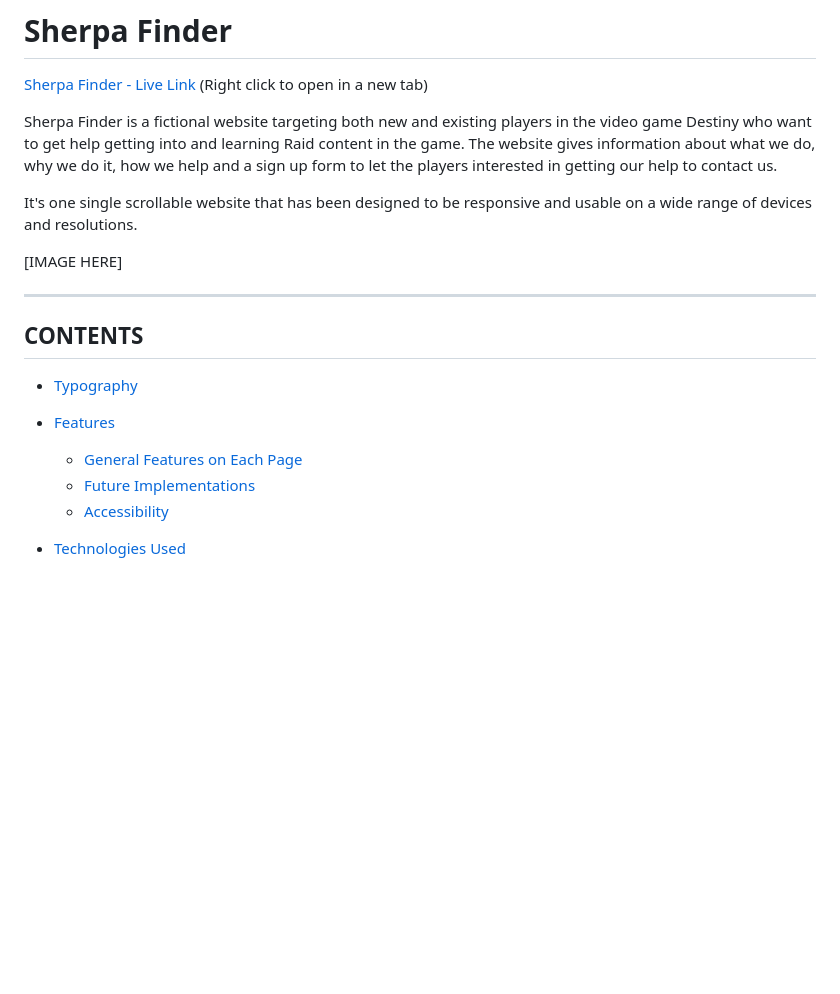
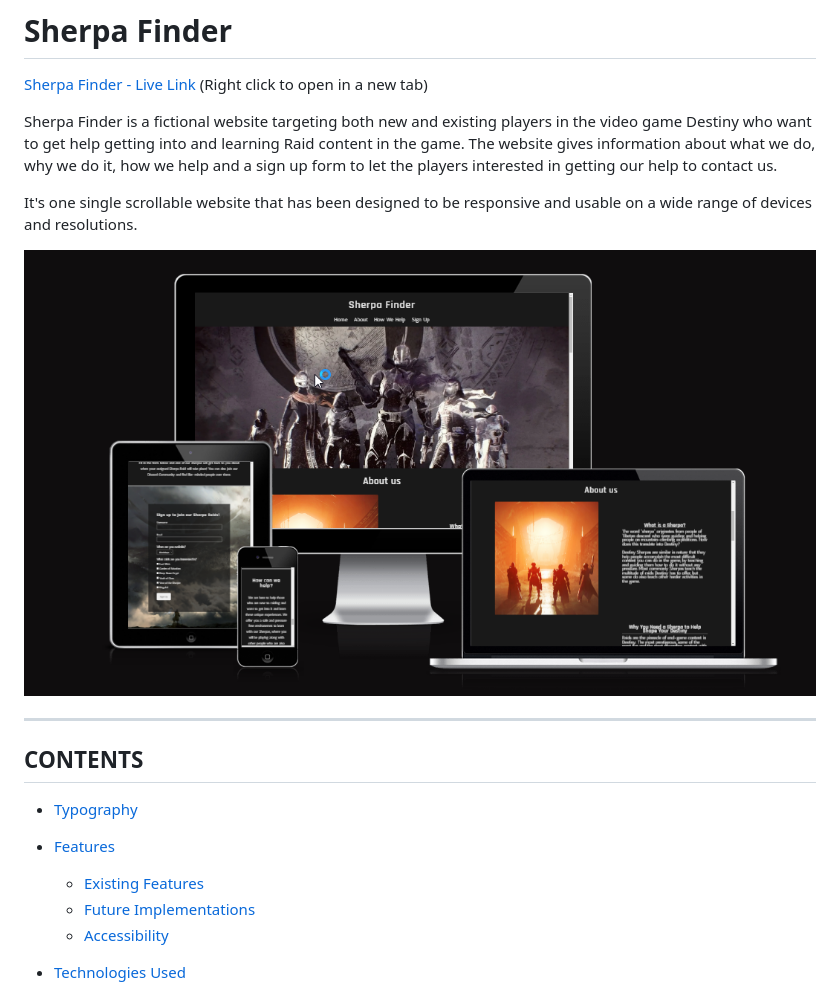
Before and after one commit to Hakesh/p1-sherpa-finder, a Markdown page: README.md, the part around the change printed below. Rendered like a GitHub page; pictures changed too: assets/docs/am-i-responsive-image.png (added); blank space fills up the shorter version.

```diff
--- a/README.md
+++ b/README.md
@@ -6,7 +6,7 @@ Sherpa Finder is a fictional website targeting both new and existing players in
 
 It's one single scrollable website that has been designed to be responsive and usable on a wide range of devices and resolutions.
 
-[IMAGE HERE]
+![text](assets/docs/am-i-responsive-image.png)
 
 ---
 
@@ -15,7 +15,7 @@ It's one single scrollable website that has been designed to be responsive and u
 * [Typography](#typography)
 
 * [Features](#features)
-  * [General Features on Each Page](#general-features-on-each-page)
+  * [Existing Features](#existing-features)
   * [Future Implementations](#future-implementations)
   * [Accessibility](#accessibility)
 
```
Also changed, not shown: other parts of README.md (+14 -5 lines), assets/docs/footer-image.png (added), assets/docs/nav-bar-image.png (added), assets/docs/signup-form-image.jpg (added), 1 other file.
